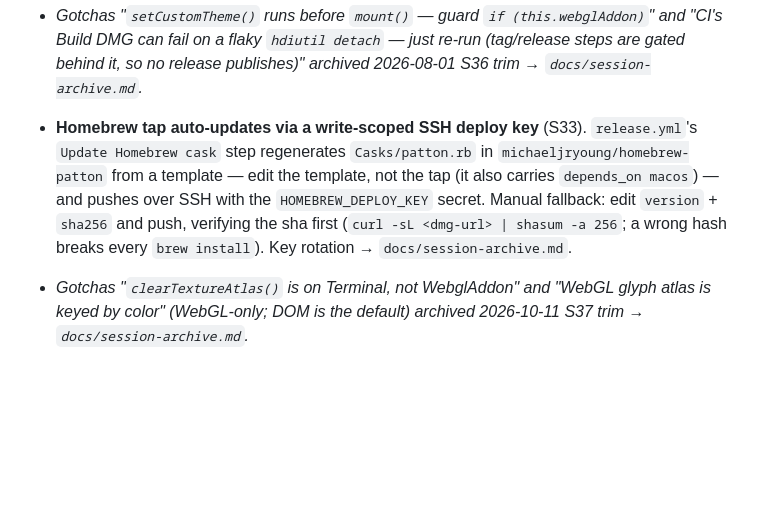
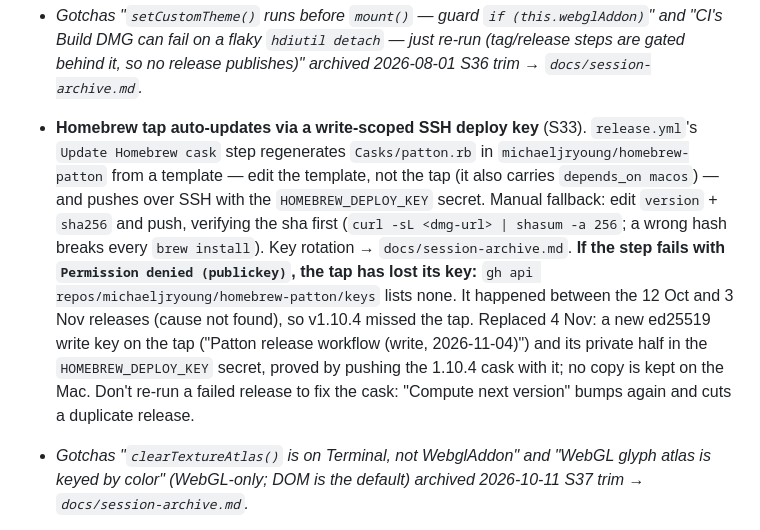
Before and after one commit to michaeljryoung/patton, a Markdown page: CLAUDE.md, the part around the change. GitHub-like rendering; blank space fills up the shorter version.

Commit message:
Notes: the tap's deploy key went missing; replaced 4 Nov [no-release]
Co-Authored-By: Claude Opus 5.5 <noreply@anthropic.com>

```diff
--- a/CLAUDE.md
+++ b/CLAUDE.md
@@ -112,7 +112,7 @@ _Older entries archived → `docs/session-archive.md` (latest move 2026-11-03, S
 
 - _Gotcha "garbled-glyph symptom is not always a Patton bug — reproduces in iTerm2; discriminate via Apple Terminal.app; `atsutil databases -remove` resets CoreText cache" (S27) archived 2026-07-07 S33 trim → `docs/session-archive.md` (render saga closed, DOM is default)._
 - _Gotchas "`setCustomTheme()` runs before `mount()` — guard `if (this.webglAddon)`" and "CI's Build DMG can fail on a flaky `hdiutil detach` — just re-run (tag/release steps are gated behind it, so no release publishes)" archived 2026-08-01 S36 trim → `docs/session-archive.md`._
-- **Homebrew tap auto-updates via a write-scoped SSH deploy key** (S33). `release.yml`'s `Update Homebrew cask` step regenerates `Casks/patton.rb` in `michaeljryoung/homebrew-patton` from a template — edit the template, not the tap (it also carries `depends_on macos`) — and pushes over SSH with the `HOMEBREW_DEPLOY_KEY` secret. Manual fallback: edit `version` + `sha256` and push, verifying the sha first (`curl -sL <dmg-url> | shasum -a 256`; a wrong hash breaks every `brew install`). Key rotation → `docs/session-archive.md`.
+- **Homebrew tap auto-updates via a write-scoped SSH deploy key** (S33). `release.yml`'s `Update Homebrew cask` step regenerates `Casks/patton.rb` in `michaeljryoung/homebrew-patton` from a template — edit the template, not the tap (it also carries `depends_on macos`) — and pushes over SSH with the `HOMEBREW_DEPLOY_KEY` secret. Manual fallback: edit `version` + `sha256` and push, verifying the sha first (`curl -sL <dmg-url> | shasum -a 256`; a wrong hash breaks every `brew install`). Key rotation → `docs/session-archive.md`. **If the step fails with `Permission denied (publickey)`, the tap has lost its key:** `gh api repos/michaeljryoung/homebrew-patton/keys` lists none. It happened between the 12 Oct and 3 Nov releases (cause not found), so v1.10.4 missed the tap. Replaced 4 Nov: a new ed25519 write key on the tap ("Patton release workflow (write, 2026-11-04)") and its private half in the `HOMEBREW_DEPLOY_KEY` secret, proved by pushing the 1.10.4 cask with it; no copy is kept on the Mac. Don't re-run a failed release to fix the cask: "Compute next version" bumps again and cuts a duplicate release.
 - _Gotchas "`clearTextureAtlas()` is on Terminal, not WebglAddon" and "WebGL glyph atlas is keyed by color" (WebGL-only; DOM is the default) archived 2026-10-11 S37 trim → `docs/session-archive.md`._
 - **macOS does NOT hot-swap a replaced `.app` bundle.** After `npm run package` reinstalls to `/Applications/Patton.app`, the running Patton process is still the OLD binary. ⌘Q + relaunch required to pick up new code. Detection recipe: `ls -lt /Applications/Patton.app/Contents/Resources/app.asar` (asar mtime) vs `ps -o lstart= -p $(pgrep -f Patton.app | head -1)` (process start). If process start < asar mtime, the running build is stale. S26 (2026-04-27 evening) hit this exactly. Second confirmation channel: grep `main.log` for the post-fix log signature.
 - **Packaged asar minifies identifier names but preserves literal values.** Verifying a shipped change: don't grep for original variable names (`event.detail !== 2` minifies to `a.detail!==2`). Grep for literal string constants (`'Reset Renderer'`, regex source strings) — those survive minification.
```
